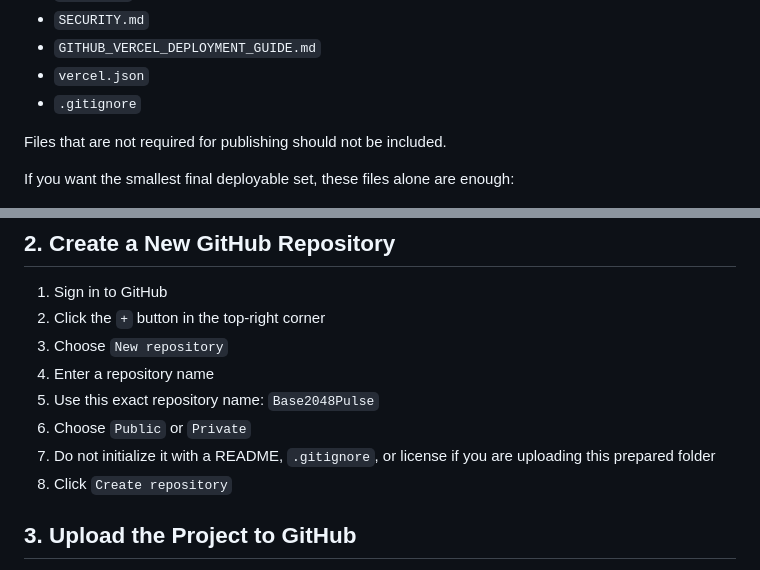
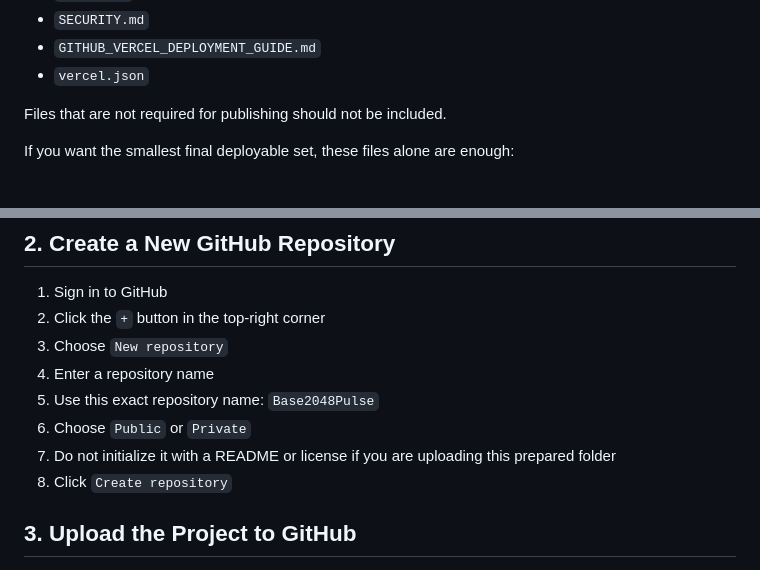
Before and after one commit to arm1383/Base2048Pulse, a Markdown page: GITHUB_VERCEL_DEPLOYMENT_GUIDE.md, 2 parts joined by grey strips. Drawn GitHub-style.

Commit message:
Update GITHUB_VERCEL_DEPLOYMENT_GUIDE.md
Removed '.gitignore' from the list of required files and updated instructions for repository initialization.

```diff
--- a/GITHUB_VERCEL_DEPLOYMENT_GUIDE.md
+++ b/GITHUB_VERCEL_DEPLOYMENT_GUIDE.md
@@ -16,7 +16,6 @@ Make sure the folder contains these files:
 - `SECURITY.md`
 - `GITHUB_VERCEL_DEPLOYMENT_GUIDE.md`
 - `vercel.json`
-- `.gitignore`
 
 Files that are not required for publishing should not be included.
 
@@ -38,7 +37,7 @@ If you want the smallest final deployable set, these files alone are enough:
 4. Enter a repository name
 5. Use this exact repository name: `Base2048Pulse`
 6. Choose `Public` or `Private`
-7. Do not initialize it with a README, `.gitignore`, or license if you are uploading this prepared folder
+7. Do not initialize it with a README or license if you are uploading this prepared folder
 8. Click `Create repository`
 
 ## 3. Upload the Project to GitHub
```
